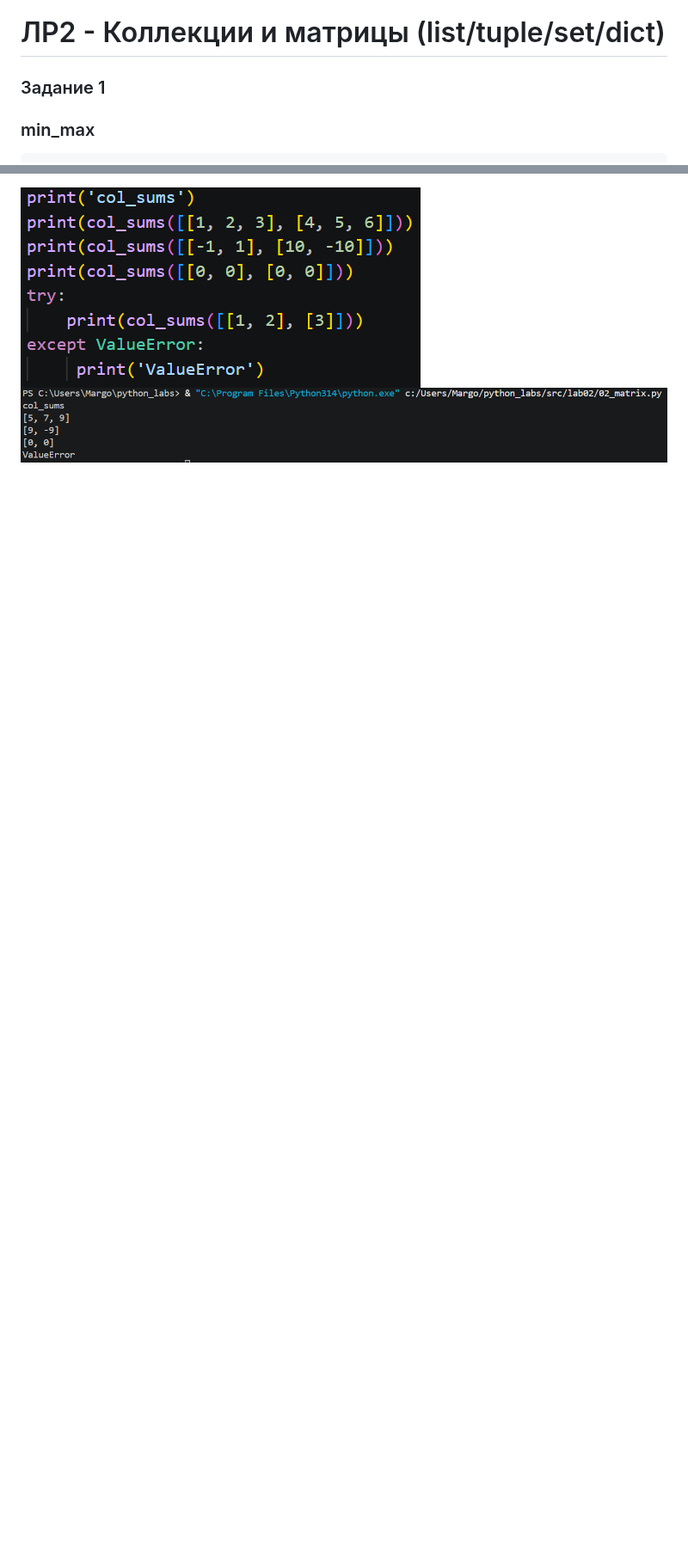
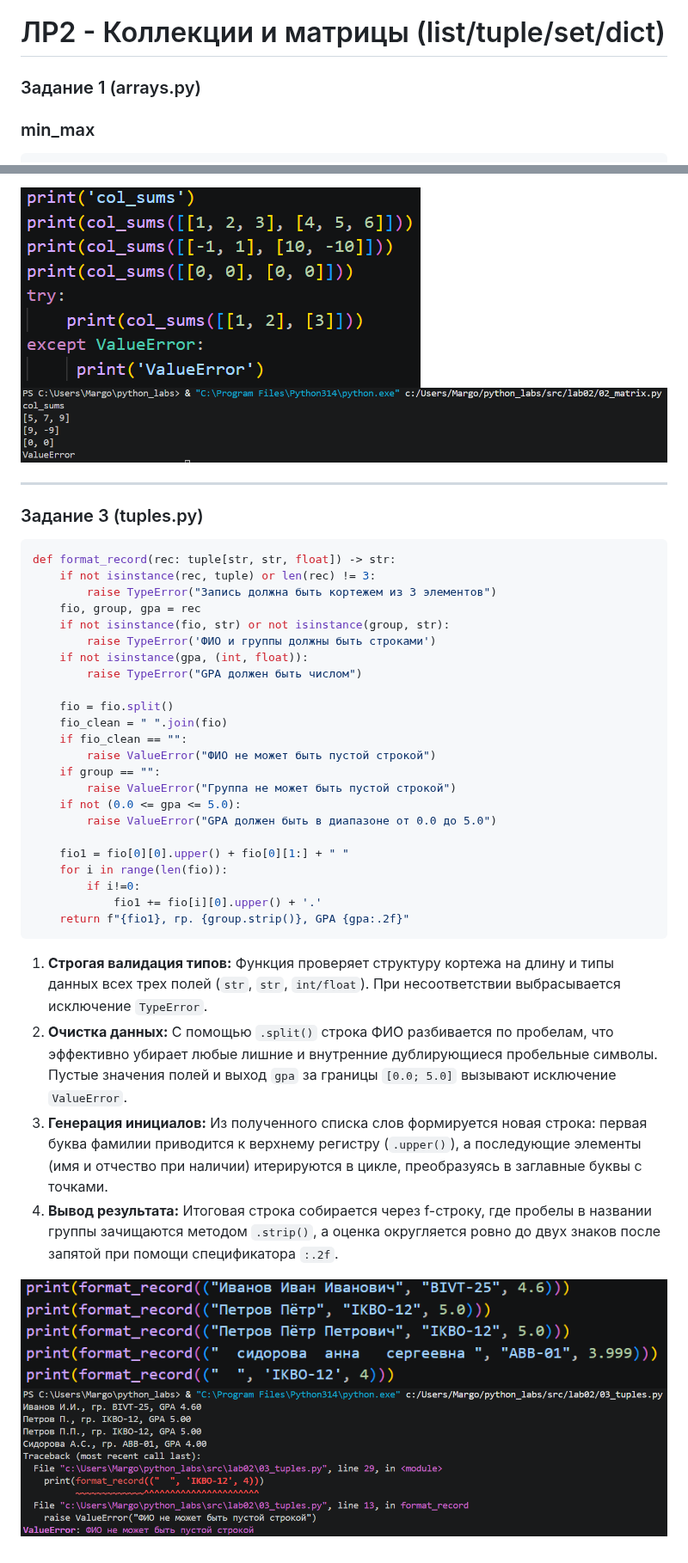
Before and after one commit to margo121k/python_labs, a Markdown page: README.md, 2 parts joined by grey strips. Shown at 86% size. Rendered like a GitHub page; pictures changed too: images/lab02/071.png (added), images/lab02/072.png (added); blank space fills up the shorter version.

````diff
--- a/README.md
+++ b/README.md
@@ -43,7 +43,7 @@
 ---
 
 # ЛР2 - Коллекции и матрицы (list/tuple/set/dict)
-### Задание 1
+### Задание 1 (arrays.py)
 ### min_max
 ```python
 def min_max(nums: list[float | int]) -> tuple[float | int, float | int]:
@@ -153,3 +153,39 @@ def col_sums(mat: list[list[float | int]]) -> list[float]:
 
 ![](images/lab02/061.png)
 ![Результат выполнения Задания 2.3](images/lab02/062.png)
+
+---
+
+### Задание 3 (tuples.py)
+```python
+def format_record(rec: tuple[str, str, float]) -> str:
+    if not isinstance(rec, tuple) or len(rec) != 3:
+        raise TypeError("Запись должна быть кортежем из 3 элементов")
+    fio, group, gpa = rec
+    if not isinstance(fio, str) or not isinstance(group, str):
+        raise TypeError('ФИО и группы должны быть строками')
+    if not isinstance(gpa, (int, float)):
+        raise TypeError("GPA должен быть числом")
+
+    fio = fio.split()
+    fio_clean = " ".join(fio)
+    if fio_clean == "":
+        raise ValueError("ФИО не может быть пустой строкой")
+    if group == "":
+        raise ValueError("Группа не может быть пустой строкой")
+    if not (0.0 <= gpa <= 5.0):
+        raise ValueError("GPA должен быть в диапазоне от 0.0 до 5.0")
+
+    fio1 = fio[0][0].upper() + fio[0][1:] + " "
+    for i in range(len(fio)):
+        if i!=0:
+            fio1 += fio[i][0].upper() + '.'
+    return f"{fio1}, гр. {group.strip()}, GPA {gpa:.2f}"
+```
+1. **Строгая валидация типов:** Функция проверяет структуру кортежа на длину и типы данных всех трех полей (`str`, `str`, `int/float`). При несоответствии выбрасывается исключение `TypeError`.
+2. **Очистка данных:** С помощью `.split()` строка ФИО разбивается по пробелам, что эффективно убирает любые лишние и внутренние дублирующиеся пробельные символы. Пустые значения полей и выход `gpa` за границы `[0.0; 5.0]` вызывают исключение `ValueError`.
+3. **Генерация инициалов:** Из полученного списка слов формируется новая строка: первая буква фамилии приводится к верхнему регистру (`.upper()`), а последующие элементы (имя и отчество при наличии) итерируются в цикле, преобразуясь в заглавные буквы с точками.
+4. **Вывод результата:** Итоговая строка собирается через f-строку, где пробелы в названии группы зачищаются методом `.strip()`, а оценка округляется ровно до двух знаков после запятой при помощи спецификатора `:.2f`.
+
+![](images/lab02/071.png)
+![Результат выполнения Задания 3](images/lab02/072.png)
````
Also changed, not shown: other parts of README.md (+1 -1 lines), 1 other file.
